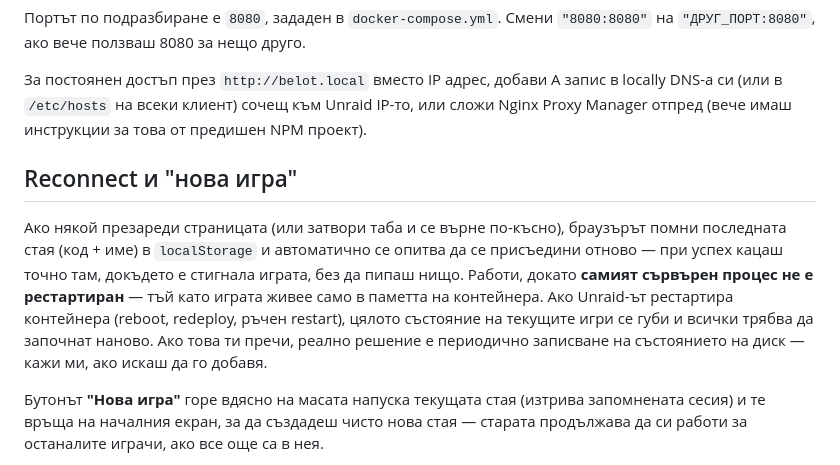
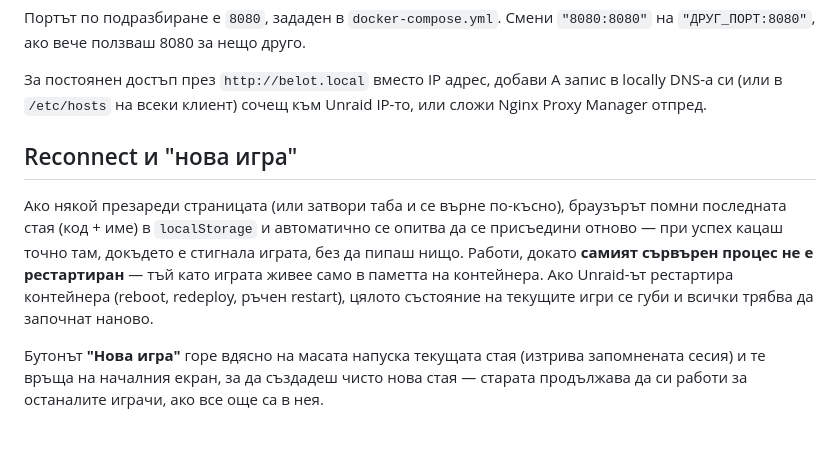
Before and after one commit to leppermesiah/belot, a Markdown page: README.md, the part around the change. GitHub-like rendering; blank space fills up the shorter version.

```diff
--- a/README.md
+++ b/README.md
@@ -21,8 +21,7 @@ Self-hosted браузър белот за 4 приятели, играещи з
 
 За постоянен достъп през `http://belot.local` вместо IP адрес, добави A
 запис в locally DNS-а си (или в `/etc/hosts` на всеки клиент) сочещ към
-Unraid IP-то, или сложи Nginx Proxy Manager отпред (вече имаш инструкции за
-това от предишен NPM проект).
+Unraid IP-то, или сложи Nginx Proxy Manager отпред.
 
 ## Reconnect и "нова игра"
 
@@ -33,9 +32,7 @@ Unraid IP-то, или сложи Nginx Proxy Manager отпред (вече и
 процес не е рестартиран** — тъй като играта живее само в паметта на
 контейнера. Ако Unraid-ът рестартира контейнера (reboot, redeploy,
 ръчен restart), цялото състояние на текущите игри се губи и всички
-трябва да започнат наново. Ако това ти пречи, реално решение е
-периодично записване на състоянието на диск — кажи ми, ако искаш да го
-добавя.
+трябва да започнат наново.
 
 Бутонът **"Нова игра"** горе вдясно на масата напуска текущата стая
 (изтрива запомнената сесия) и те връща на началния екран, за да
```
